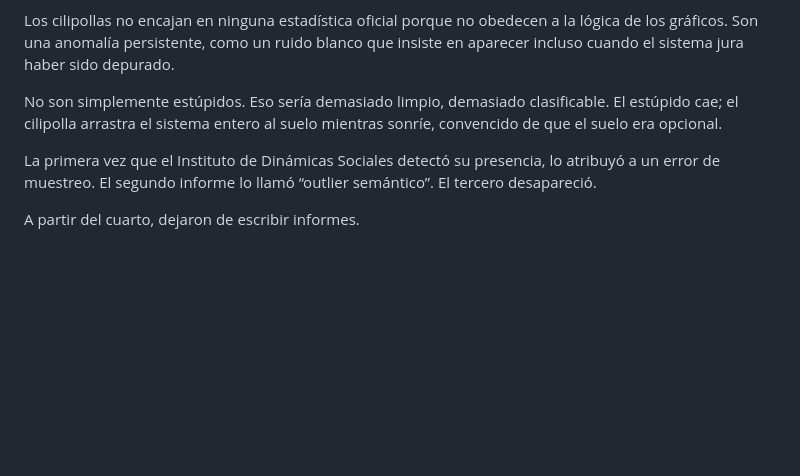
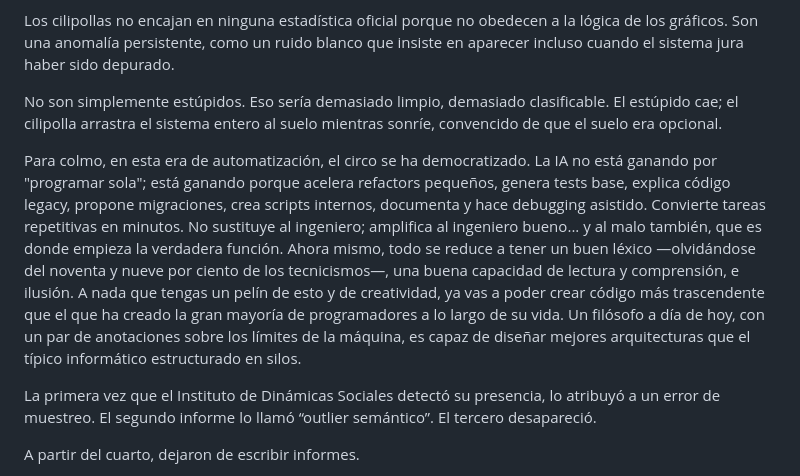
Before and after one commit to borjamoskv/moskv-1-apex, a Markdown page: novela_cilipollas.md, the part around the change. Drawn GitHub-style; blank space fills up the shorter version.

Commit message:
feat(novel): integrate LinkedIn philosophical architecture commentary into Chapter I

```diff
--- a/novela_cilipollas.md
+++ b/novela_cilipollas.md
@@ -14,6 +14,8 @@ Si el estúpido clásico de Cipolla es aquel que causa un daño a otra persona o
 Los cilipollas no encajan en ninguna estadística oficial porque no obedecen a la lógica de los gráficos. Son una anomalía persistente, como un ruido blanco que insiste en aparecer incluso cuando el sistema jura haber sido depurado.
 
 No son simplemente estúpidos. Eso sería demasiado limpio, demasiado clasificable. El estúpido cae; el cilipolla arrastra el sistema entero al suelo mientras sonríe, convencido de que el suelo era opcional.
+
+Para colmo, en esta era de automatización, el circo se ha democratizado. La IA no está ganando por "programar sola"; está ganando porque acelera refactors pequeños, genera tests base, explica código legacy, propone migraciones, crea scripts internos, documenta y hace debugging asistido. Convierte tareas repetitivas en minutos. No sustituye al ingeniero; amplifica al ingeniero bueno... y al malo también, que es donde empieza la verdadera función. Ahora mismo, todo se reduce a tener un buen léxico —olvidándose del noventa y nueve por ciento de los tecnicismos—, una buena capacidad de lectura y comprensión, e ilusión. A nada que tengas un pelín de esto y de creatividad, ya vas a poder crear código más trascendente que el que ha creado la gran mayoría de programadores a lo largo de su vida. Un filósofo a día de hoy, con un par de anotaciones sobre los límites de la máquina, es capaz de diseñar mejores arquitecturas que el típico informático estructurado en silos.
 
 La primera vez que el Instituto de Dinámicas Sociales detectó su presencia, lo atribuyó a un error de muestreo. El segundo informe lo llamó “outlier semántico”. El tercero desapareció.
 
```
